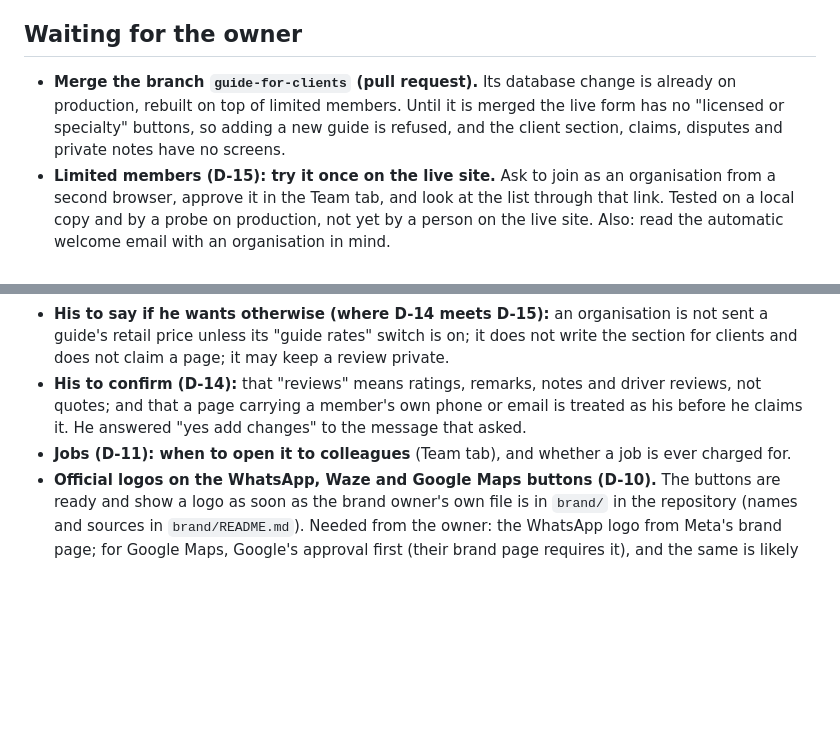
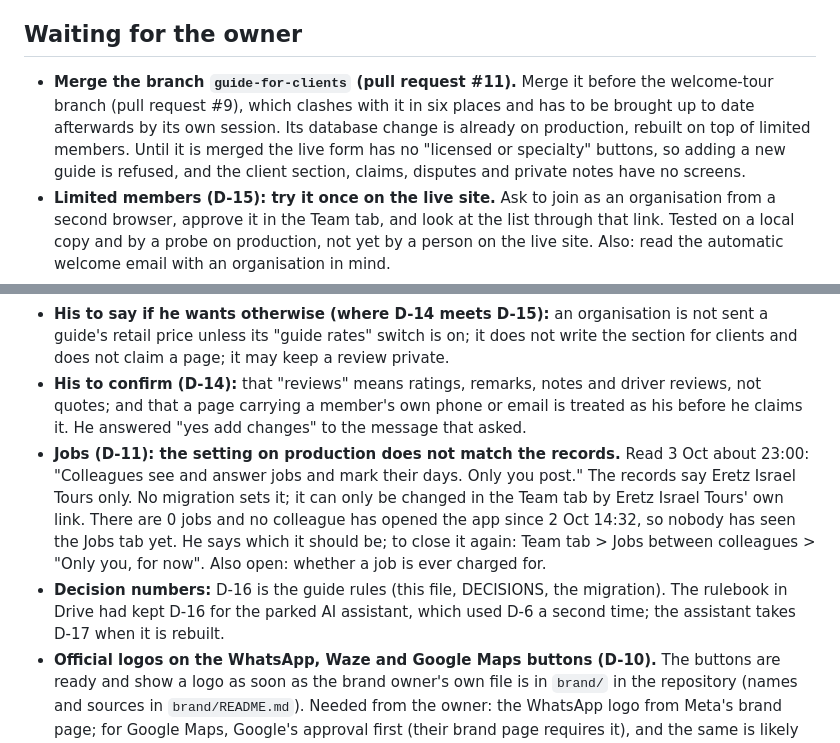
Before and after one commit to Danielg972/eit-vendors, a Markdown page: docs/STATUS.md, 2 parts joined by grey strips. Rendered like a GitHub page; blank space fills up the shorter version.

Commit message:
Status: pull request #11, order with #9, the jobs setting on production, decision numbers
Co-Authored-By: Claude Opus 5.5 <noreply@anthropic.com>
Claude-Session: https://claude.ai/code/session_01TnhwtmevxBeMoHYDxrSUXD

```diff
--- a/docs/STATUS.md
+++ b/docs/STATUS.md
@@ -72,13 +72,14 @@
 
 ## Waiting for the owner
 
-- **Merge the branch `guide-for-clients` (pull request).** Its database change is already on production, rebuilt on top of limited members. Until it is merged the live form has no "licensed or specialty" buttons, so adding a new guide is refused, and the client section, claims, disputes and private notes have no screens.
+- **Merge the branch `guide-for-clients` (pull request #11).** Merge it before the welcome-tour branch (pull request #9), which clashes with it in six places and has to be brought up to date afterwards by its own session. Its database change is already on production, rebuilt on top of limited members. Until it is merged the live form has no "licensed or specialty" buttons, so adding a new guide is refused, and the client section, claims, disputes and private notes have no screens.
 - **Limited members (D-15): try it once on the live site.** Ask to join as an organisation from a second browser, approve it in the Team tab, and look at the list through that link. Tested on a local copy and by a probe on production, not yet by a person on the live site. Also: read the automatic welcome email with an organisation in mind.
 - **Guides already on the list (D-16):** the 6 guide entries have neither "Licensed tour guide" nor "Specialty guide". Someone who knows has to tag them. One entry carries an Eshkol tag without "D1 license"; the same goes for it.
 - **Second look at the database, asked for by the owner 3 Oct 22:02:** two reminders are set in the guides-and-claims session, for 3 Oct 23:20 and 4 Oct 08:30 Israel time, to compare every function on production with `supabase/tests/production_fingerprints.txt`, run both rolled-back probes and report to him. A first check at about 23:00 found nothing changed and nothing exposed.
 - **His to say if he wants otherwise (where D-14 meets D-15):** an organisation is not sent a guide's retail price unless its "guide rates" switch is on; it does not write the section for clients and does not claim a page; it may keep a review private.
 - **His to confirm (D-14):** that "reviews" means ratings, remarks, notes and driver reviews, not quotes; and that a page carrying a member's own phone or email is treated as his before he claims it. He answered "yes add changes" to the message that asked.
-- **Jobs (D-11): when to open it to colleagues** (Team tab), and whether a job is ever charged for.
+- **Jobs (D-11): the setting on production does not match the records.** Read 3 Oct about 23:00: "Colleagues see and answer jobs and mark their days. Only you post." The records say Eretz Israel Tours only. No migration sets it; it can only be changed in the Team tab by Eretz Israel Tours' own link. There are 0 jobs and no colleague has opened the app since 2 Oct 14:32, so nobody has seen the Jobs tab yet. He says which it should be; to close it again: Team tab > Jobs between colleagues > "Only you, for now". Also open: whether a job is ever charged for.
+- **Decision numbers:** D-16 is the guide rules (this file, DECISIONS, the migration). The rulebook in Drive had kept D-16 for the parked AI assistant, which used D-6 a second time; the assistant takes D-17 when it is rebuilt.
 - **Official logos on the WhatsApp, Waze and Google Maps buttons (D-10).** The buttons are ready and show a logo as soon as the brand owner's own file is in `brand/` in the repository (names and sources in `brand/README.md`). Needed from the owner: the WhatsApp logo from Meta's brand page; for Google Maps, Google's approval first (their brand page requires it), and the same is likely for Waze, whose rules are behind a sign-in.
 - **Emails for booking sheets: choose how the app sends email.** Asked for 2 Oct 15:16 ("if that's easy"): a copy by email when a sheet goes out, and an email to the guide when the company answers. Not built: the app has no email-sending service. Options: (a) a Resend account with the eretzisraeltours.com domain verified (DNS records at SiteGround), the route Supabase documents; (b) an Eretz Israel Tours mailbox at SiteGround used over SMTP, not yet confirmed to work from Supabase. Either needs a secret set in Supabase by the owner.
 
```
